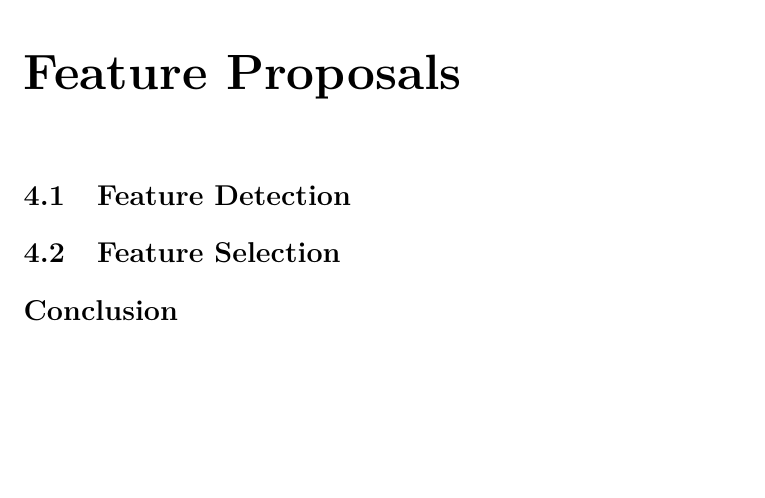
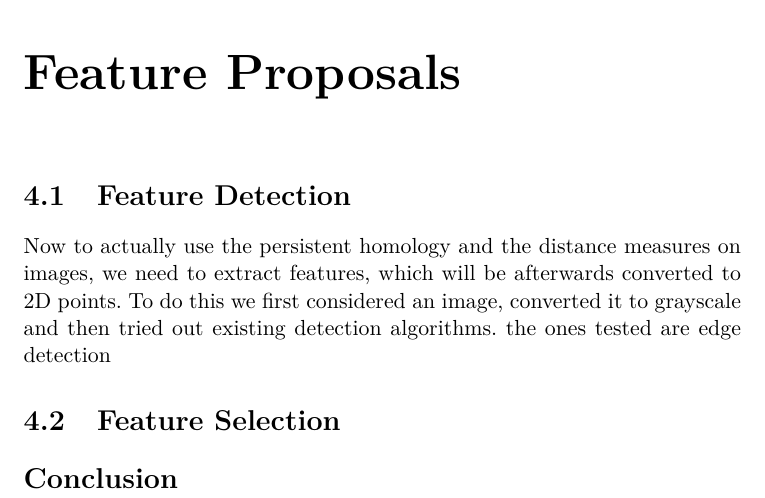
Before and after one commit to JacobusTheSecond/Apollon, a LaTeX thesis (Latex/Bericht/LabBericht.tex): part of page 20 of 20, cut so that both start at the same text, the shorter picture padded with empty space. Compiled offline with pdfLaTeX.

Commit message:
- Started adding feature detection documentation

```diff
--- a/Latex/Bericht/LabBericht.tex
+++ b/Latex/Bericht/LabBericht.tex
@@ -616,8 +616,10 @@ tabsize=3
     For the Bottleneck distance we get a runtime of $O((\log(|X||Y|))(|X|^2|Y|^3 + |X|^3|Y|^2))$.
 
     \chapter{Feature Proposals}\label{ch:feature-proposals}
-    %TODO Vince: whatever
     \section{Feature Detection}\label{sec:feature-detection}
+    Now to actually use the persistent homology and the distance measures on images, we need to extract features, which will be afterwards converted to 2D points.
+    To do this we first considered an image, converted it to grayscale and then tried out existing detection algorithms.
+    the ones tested are edge detection
     %TODO Vince: Was wir alles in Erwägung gezogen haben. Edge-Detection, Corner-Detection, Blob-Detection und warum wir was genommen haben
     \section{Feature Selection}\label{sec:feature-selection}
     %TODO Vince: Poisson Disc Sampling(?)
```
